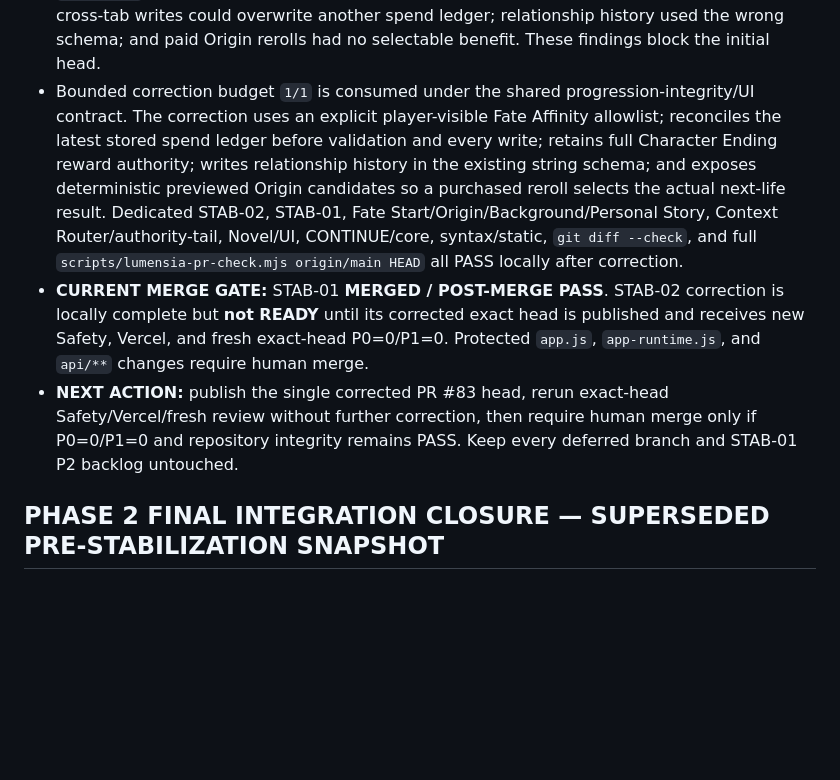
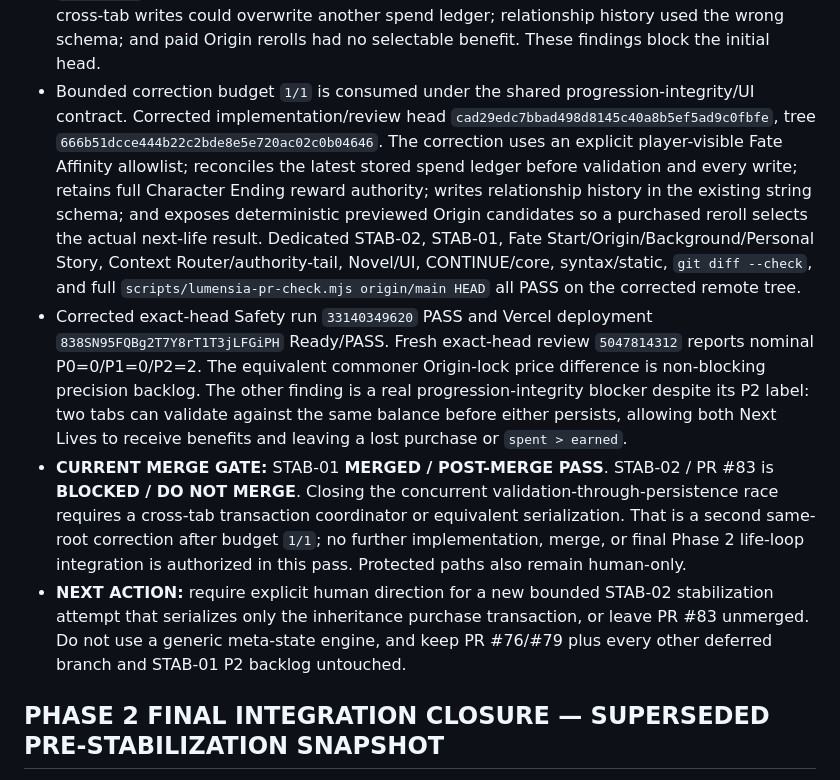
Before and after one commit to hoho074566-cpu/lumencia-ac, a Markdown page: docs/LUMENSIA_HANDOVER_CURRENT.md, the part around the change. GitHub-like rendering; blank space fills up the shorter version.

```diff
--- a/docs/LUMENSIA_HANDOVER_CURRENT.md
+++ b/docs/LUMENSIA_HANDOVER_CURRENT.md
@@ -54,9 +54,10 @@ Repository: `hoho074566-cpu/lumencia-ac`
 - **STAB-02 — Inheritance / Next Life Runtime is active** at PR #83 on `codex/stab-02-inheritance-next-life-runtime`, created directly from latest main/base `89fbc5b94d74a3e1927615993e5c7da88b84a4ff`. Initial implementation/review head `c4430df2e12b3c0033f07e86790777721311f976`, tree `bdf0931cc81357445a5999aef91cd92548f97bdb`. It is not stacked on PR #76/#79 and imports, cherry-picks, or modifies none of their implementation.
 - STAB-02 implements STAB-01 first-discovery rewards as the sole inheritance-point authority; separate cross-run spend persistence; stale/legacy monotonic ledger union; idempotent Next Life receipts; progressive Stats/Talents/Starting Resources/Fate Affinity/Origin reroll/lock costs; explicit region/occupation compatibility; direct Realm/Circle purchase rejection; final-condition Realm/Circle recalculation; and actual inherited character/resource/relationship application on a new Fate Start. Free and pasted creation remain unchanged. One existing canonical model call remains; no generic meta-state engine, constraint solver, parser, lifecycle, or model call was added.
 - Initial exact-head gates on `c4430df2...`: focused/relevant/full regression PASS; Safety #565 run `33139665499` PASS; Vercel `EnXS9BouWiEeJnuoRo4tT5dfVyhk` Ready/PASS. Fresh review `5047759337` reported P1=1/P2=3: restricted canon was exposed by the Fate Affinity selector; cross-tab writes could overwrite another spend ledger; relationship history used the wrong schema; and paid Origin rerolls had no selectable benefit. These findings block the initial head.
-- Bounded correction budget `1/1` is consumed under the shared progression-integrity/UI contract. The correction uses an explicit player-visible Fate Affinity allowlist; reconciles the latest stored spend ledger before validation and every write; retains full Character Ending reward authority; writes relationship history in the existing string schema; and exposes deterministic previewed Origin candidates so a purchased reroll selects the actual next-life result. Dedicated STAB-02, STAB-01, Fate Start/Origin/Background/Personal Story, Context Router/authority-tail, Novel/UI, CONTINUE/core, syntax/static, `git diff --check`, and full `scripts/lumensia-pr-check.mjs origin/main HEAD` all PASS locally after correction.
-- **CURRENT MERGE GATE:** STAB-01 **MERGED / POST-MERGE PASS**. STAB-02 correction is locally complete but **not READY** until its corrected exact head is published and receives new Safety, Vercel, and fresh exact-head P0=0/P1=0. Protected `app.js`, `app-runtime.js`, and `api/**` changes require human merge.
-- **NEXT ACTION:** publish the single corrected PR #83 head, rerun exact-head Safety/Vercel/fresh review without further correction, then require human merge only if P0=0/P1=0 and repository integrity remains PASS. Keep every deferred branch and STAB-01 P2 backlog untouched.
+- Bounded correction budget `1/1` is consumed under the shared progression-integrity/UI contract. Corrected implementation/review head `cad29edc7bbad498d8145c40a8b5ef5ad9c0fbfe`, tree `666b51dcce444b22c2bde8e5e720ac02c0b04646`. The correction uses an explicit player-visible Fate Affinity allowlist; reconciles the latest stored spend ledger before validation and every write; retains full Character Ending reward authority; writes relationship history in the existing string schema; and exposes deterministic previewed Origin candidates so a purchased reroll selects the actual next-life result. Dedicated STAB-02, STAB-01, Fate Start/Origin/Background/Personal Story, Context Router/authority-tail, Novel/UI, CONTINUE/core, syntax/static, `git diff --check`, and full `scripts/lumensia-pr-check.mjs origin/main HEAD` all PASS on the corrected remote tree.
+- Corrected exact-head Safety run `33140349620` PASS and Vercel deployment `838SN95FQBg2T7Y8rT1T3jLFGiPH` Ready/PASS. Fresh exact-head review `5047814312` reports nominal P0=0/P1=0/P2=2. The equivalent commoner Origin-lock price difference is non-blocking precision backlog. The other finding is a real progression-integrity blocker despite its P2 label: two tabs can validate against the same balance before either persists, allowing both Next Lives to receive benefits and leaving a lost purchase or `spent > earned`.
+- **CURRENT MERGE GATE:** STAB-01 **MERGED / POST-MERGE PASS**. STAB-02 / PR #83 is **BLOCKED / DO NOT MERGE**. Closing the concurrent validation-through-persistence race requires a cross-tab transaction coordinator or equivalent serialization. That is a second same-root correction after budget `1/1`; no further implementation, merge, or final Phase 2 life-loop integration is authorized in this pass. Protected paths also remain human-only.
+- **NEXT ACTION:** require explicit human direction for a new bounded STAB-02 stabilization attempt that serializes only the inheritance purchase transaction, or leave PR #83 unmerged. Do not use a generic meta-state engine, and keep PR #76/#79 plus every other deferred branch and STAB-01 P2 backlog untouched.
 
 ## PHASE 2 FINAL INTEGRATION CLOSURE — SUPERSEDED PRE-STABILIZATION SNAPSHOT
 
```
Also changed, not shown: docs/IMPLEMENTATION_PROGRESS.md (+4 -3 lines).
